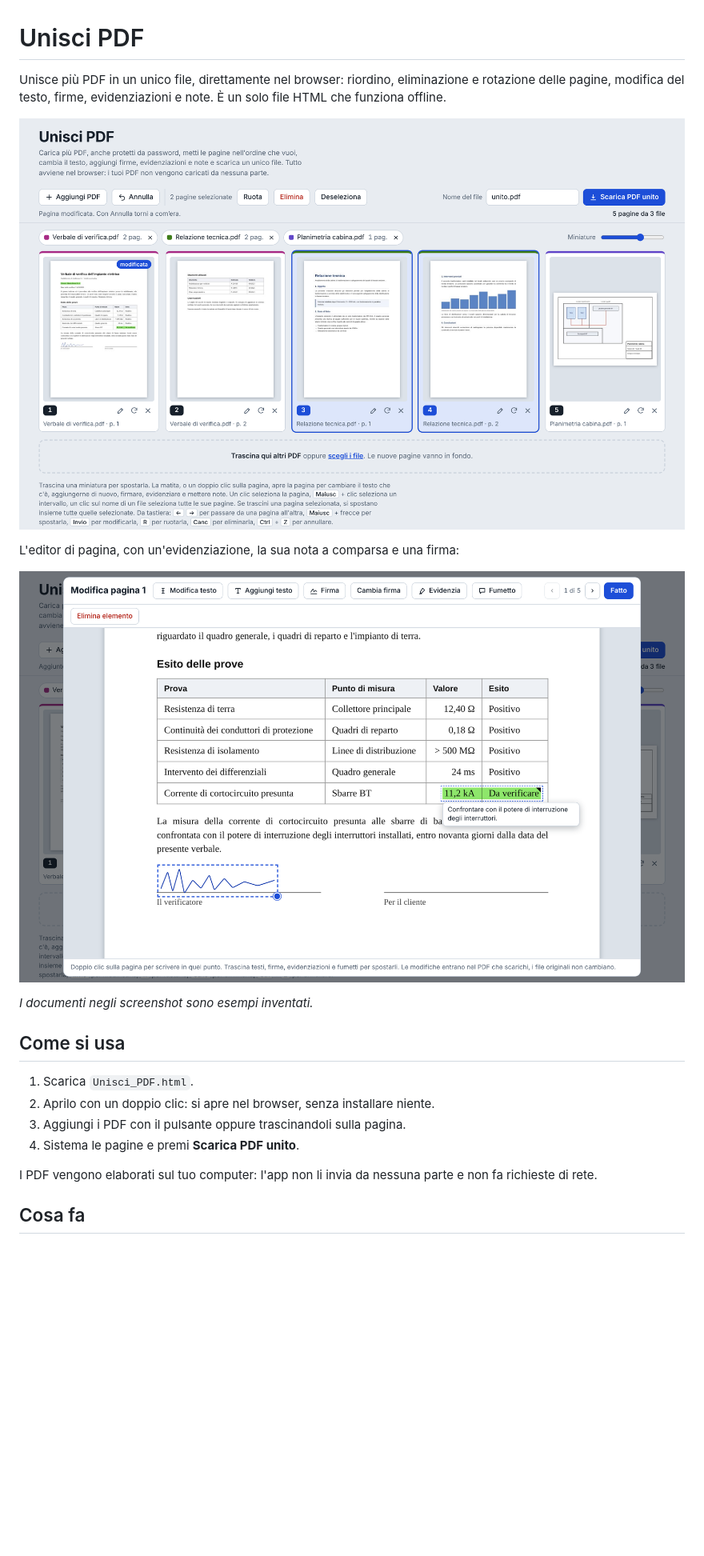
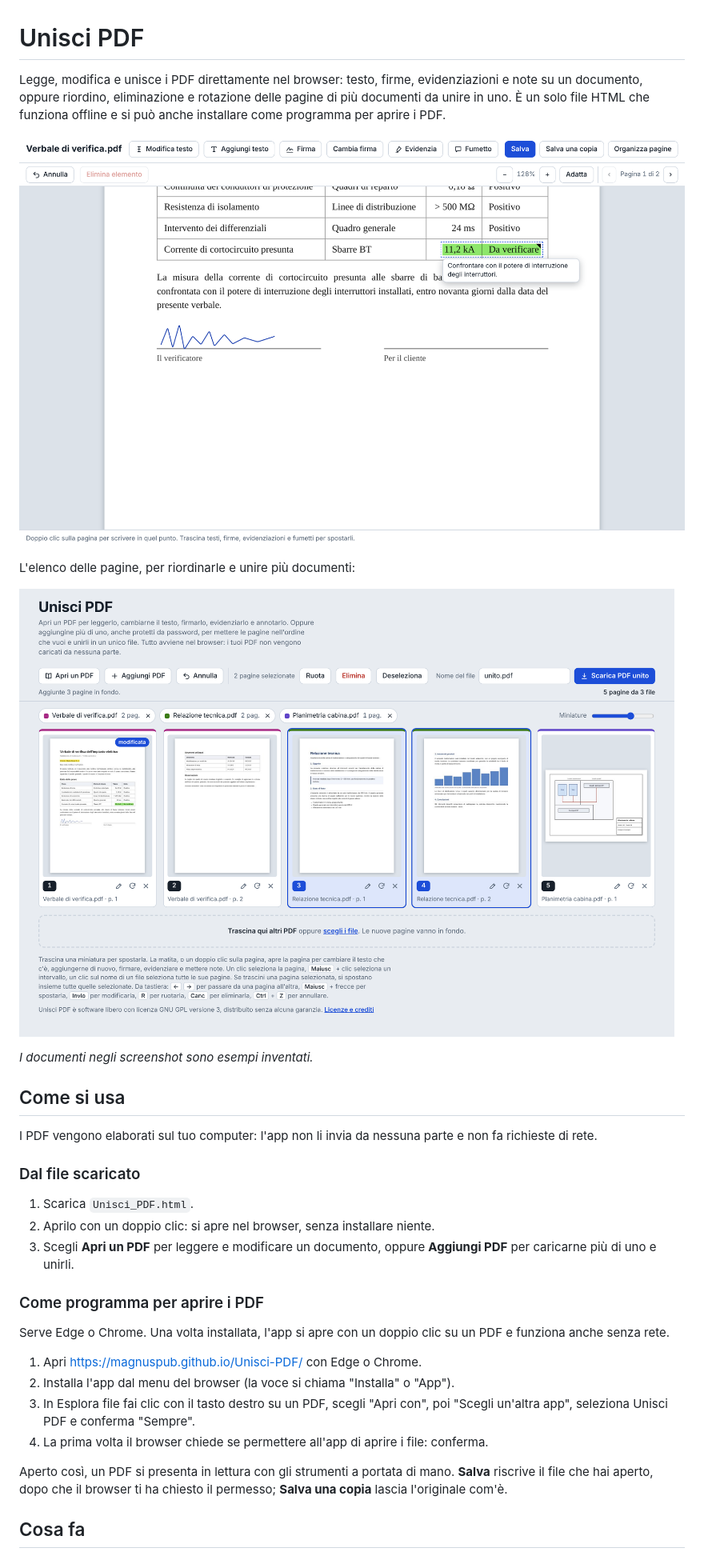
Before and after one commit to magnuspub/Unisci-PDF, a Markdown page: README.md, the part around one of its changes. Shown at 80% size. GitHub-like rendering; pictures changed too: editor.png, screenshot.png; blank space fills up the shorter version.

```diff
--- a/README.md
+++ b/README.md
@@ -1,23 +1,35 @@
 # Unisci PDF
 
-Unisce più PDF in un unico file, direttamente nel browser: riordino, eliminazione e rotazione delle pagine, modifica del testo, firme, evidenziazioni e note. È un solo file HTML che funziona offline.
+Legge, modifica e unisce i PDF direttamente nel browser: testo, firme, evidenziazioni e note su un documento, oppure riordino, eliminazione e rotazione delle pagine di più documenti da unire in uno. È un solo file HTML che funziona offline e si può anche installare come programma per aprire i PDF.
 
-![Unisci PDF con tre documenti caricati: cinque miniature di pagina, la prima con evidenziazioni e firma, due selezionate](screenshot.png)
+![Vista di lettura: un verbale con una cella evidenziata in verde, la nota che compare al passaggio del mouse e una firma sulla riga del verificatore](editor.png)
 
-L'editor di pagina, con un'evidenziazione, la sua nota a comparsa e una firma:
+L'elenco delle pagine, per riordinarle e unire più documenti:
 
-![Editor di pagina: una tabella con una cella evidenziata in verde, la nota che compare al passaggio del mouse e una firma sopra la riga del verificatore](editor.png)
+![Elenco delle pagine con tre documenti caricati: cinque miniature, la prima con evidenziazioni e firma, due selezionate](screenshot.png)
 
 *I documenti negli screenshot sono esempi inventati.*
 
 ## Come si usa
 
+I PDF vengono elaborati sul tuo computer: l'app non li invia da nessuna parte e non fa richieste di rete.
+
+### Dal file scaricato
+
 1. Scarica `Unisci_PDF.html`.
 2. Aprilo con un doppio clic: si apre nel browser, senza installare niente.
-3. Aggiungi i PDF con il pulsante oppure trascinandoli sulla pagina.
-4. Sistema le pagine e premi **Scarica PDF unito**.
+3. Scegli **Apri un PDF** per leggere e modificare un documento, oppure **Aggiungi PDF** per caricarne più di uno e unirli.
 
-I PDF vengono elaborati sul tuo computer: l'app non li invia da nessuna parte e non fa richieste di rete.
+### Come programma per aprire i PDF
+
+Serve Edge o Chrome. Una volta installata, l'app si apre con un doppio clic su un PDF e funziona anche senza rete.
+
+1. Apri <https://magnuspub.github.io/Unisci-PDF/> con Edge o Chrome.
+2. Installa l'app dal menu del browser (la voce si chiama "Installa" o "App").
+3. In Esplora file fai clic con il tasto destro su un PDF, scegli "Apri con", poi "Scegli un'altra app", seleziona Unisci PDF e conferma "Sempre".
+4. La prima volta il browser chiede se permettere all'app di aprire i file: conferma.
+
+Aperto così, un PDF si presenta in lettura con gli strumenti a portata di mano. **Salva** riscrive il file che hai aperto, dopo che il browser ti ha chiesto il permesso; **Salva una copia** lascia l'originale com'è.
 
 ## Cosa fa
 
```
Also changed, not shown: other parts of README.md (+11 -6 lines), docs/icons/icon-192.png (added), docs/icons/icon-512.png (added), docs/icons/icon-maskable-512.png (added), 8 other files.
